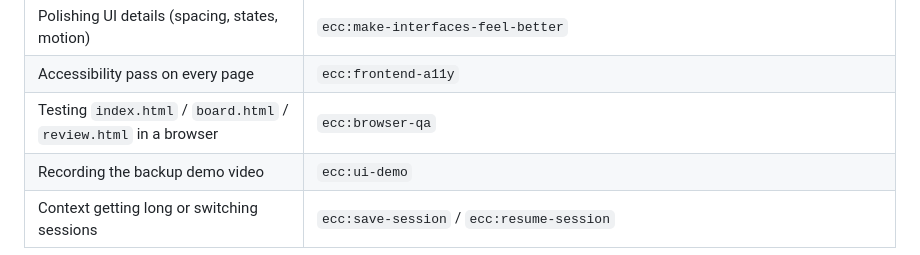
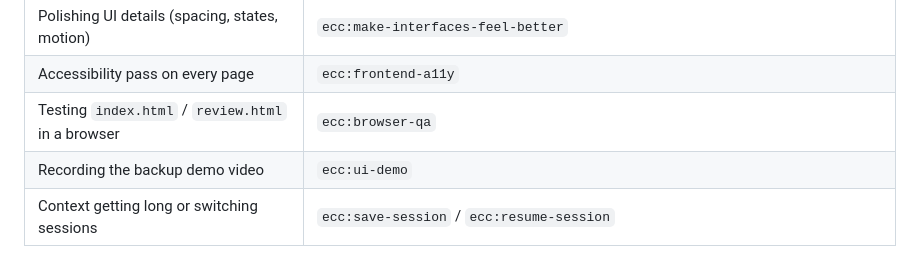
Before and after one commit to Venkat-Kolasani/Birbal_Voice-AI-Agent, a Markdown page: .claude/CLAUDE.md, the part around the change. Drawn GitHub-style.

Commit message:
docs: update CLAUDE.md UI skills for two-page UI

```diff
--- a/.claude/CLAUDE.md
+++ b/.claude/CLAUDE.md
@@ -30,7 +30,7 @@ Invoke the skill **before** starting the matching work.
 | Designing the UI direction and tokens (`web/app.css`) | `ecc:frontend-design-direction`, then `impeccable:impeccable` |
 | Polishing UI details (spacing, states, motion) | `ecc:make-interfaces-feel-better` |
 | Accessibility pass on every page | `ecc:frontend-a11y` |
-| Testing `index.html` / `board.html` / `review.html` in a browser | `ecc:browser-qa` |
+| Testing `index.html` / `review.html` in a browser | `ecc:browser-qa` |
 | Recording the backup demo video | `ecc:ui-demo` |
 | Context getting long or switching sessions | `ecc:save-session` / `ecc:resume-session` |
 
```
